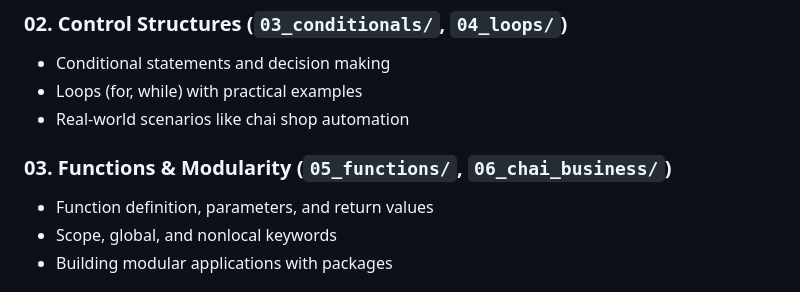
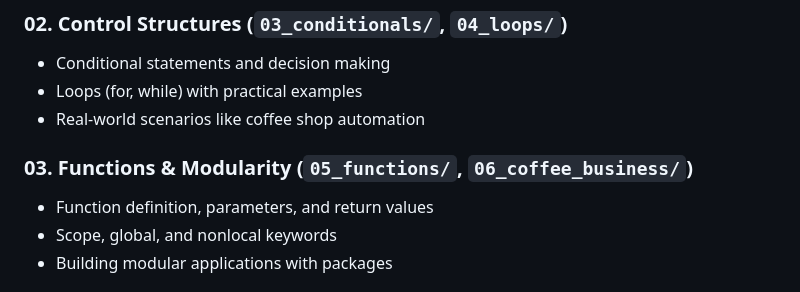
Before and after one commit to mtechbro94/PythonWithMir, a Markdown page: README.md, the part around the change. Drawn GitHub-style.

Commit message:
Updated README to reflect coffee theme changes

```diff
--- a/README.md
+++ b/README.md
@@ -48,9 +48,9 @@ This comprehensive Python course takes you from absolute beginner to advanced Py
 ### **02. Control Structures** (`03_conditionals/`, `04_loops/`)
 - Conditional statements and decision making
 - Loops (for, while) with practical examples
-- Real-world scenarios like chai shop automation
+- Real-world scenarios like coffee shop automation
 
-### **03. Functions & Modularity** (`05_functions/`, `06_chai_business/`)
+### **03. Functions & Modularity** (`05_functions/`, `06_coffee_business/`)
 - Function definition, parameters, and return values
 - Scope, global, and nonlocal keywords
 - Building modular applications with packages
```
